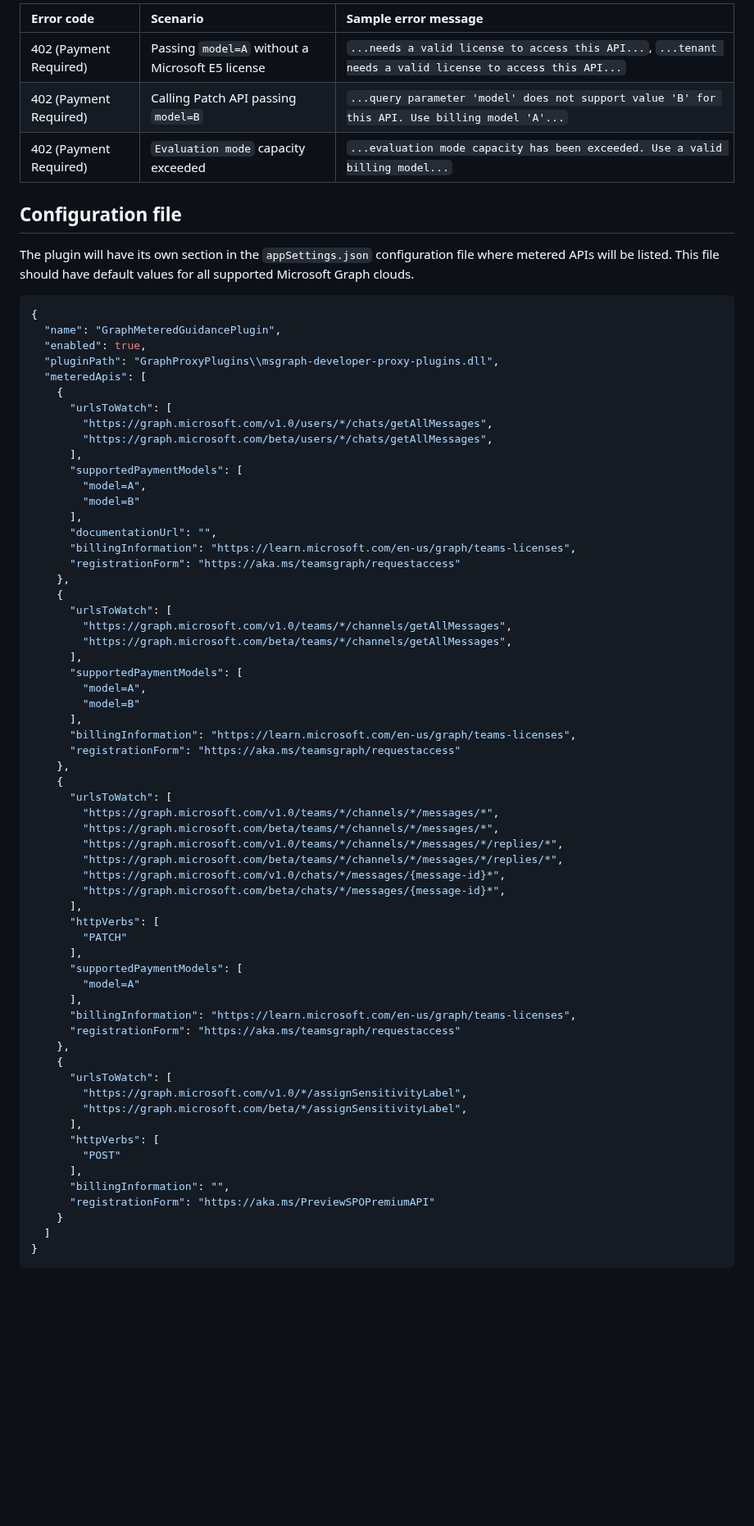
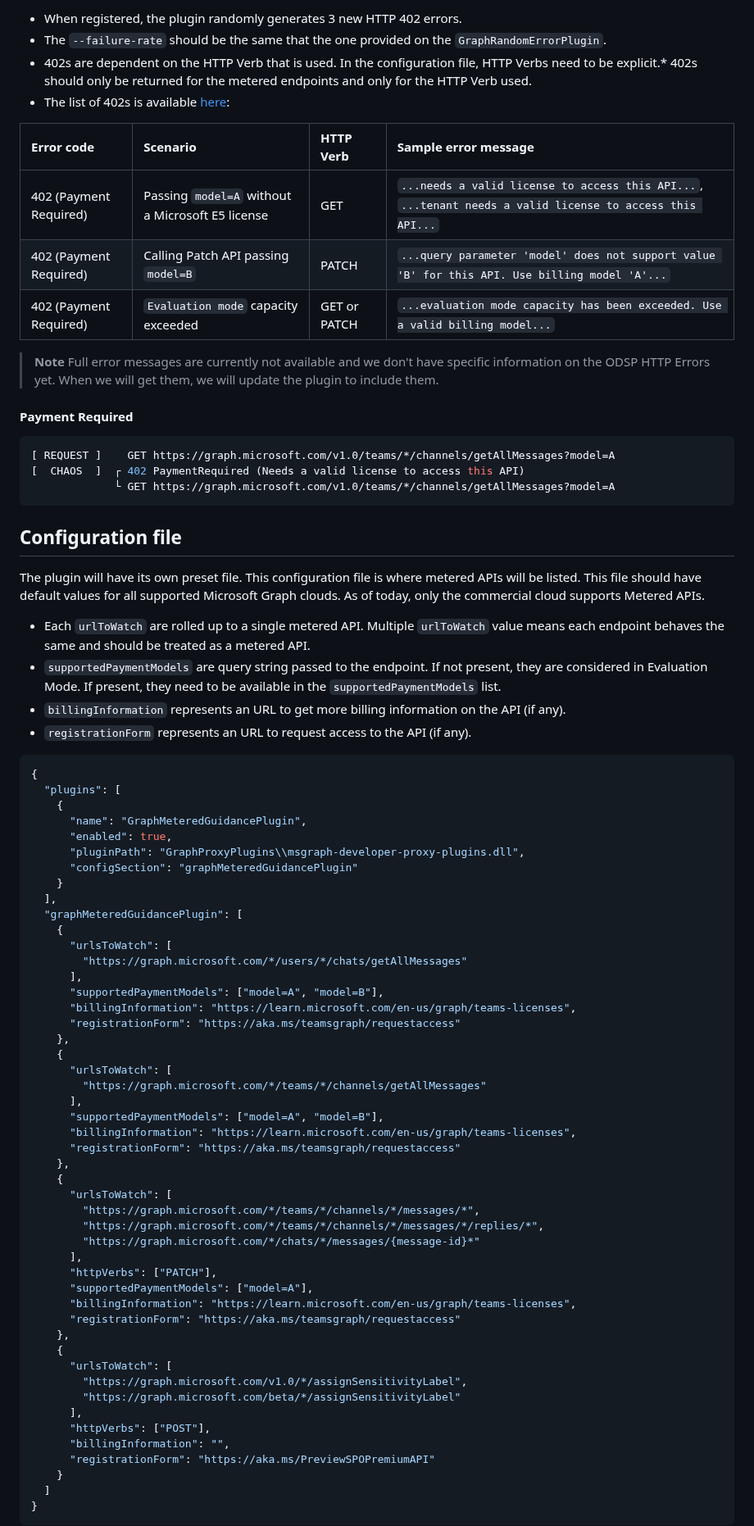
Before and after one commit to microsoft/dev-proxy, a Markdown page: specs/metered-guidance-errors.md, the part around one of its changes. Shown at 82% size. GitHub-like rendering; blank space fills up the shorter version.

````diff
--- a/specs/metered-guidance-errors.md
+++ b/specs/metered-guidance-errors.md
@@ -38,71 +70,79 @@ When registered, the plugin should register 3 new errors for the `GraphRandomErr
 
-| Error code | Scenario | Sample error message |
-|:-----------|:-----------|:-----------------|
-| 402 (Payment Required) | Passing `model=A` without a Microsoft E5 license |`...needs a valid license to access this API...`, `...tenant needs a valid license to access this API...`|
-| 402 (Payment Required) | Calling Patch API passing `model=B` |`...query parameter 'model' does not support value 'B' for this API. Use billing model 'A'...`|
-| 402 (Payment Required) | `Evaluation mode` capacity exceeded |`...evaluation mode capacity has been exceeded. Use a valid billing model...`|
+- When registered, the plugin randomly generates 3 new HTTP 402 errors.
+- The `--failure-rate` should be the same that the one provided on the `GraphRandomErrorPlugin`.
+- 402s are dependent on the HTTP Verb that is used. In the configuration file, HTTP Verbs need to be explicit.\* 402s should only be returned for the metered endpoints and only for the HTTP Verb used.
+- The list of 402s is available [here](https://learn.microsoft.com/en-us/graph/teams-licenses#payment-related-errors):
+
+| Error code             | Scenario                                         | HTTP Verb    | Sample error message                                                                                      |
+| :--------------------- | :----------------------------------------------- | :----------- | :-------------------------------------------------------------------------------------------------------- |
+| 402 (Payment Required) | Passing `model=A` without a Microsoft E5 license | GET          | `...needs a valid license to access this API...`, `...tenant needs a valid license to access this API...` |
+| 402 (Payment Required) | Calling Patch API passing `model=B`              | PATCH        | `...query parameter 'model' does not support value 'B' for this API. Use billing model 'A'...`            |
+| 402 (Payment Required) | `Evaluation mode` capacity exceeded              | GET or PATCH | `...evaluation mode capacity has been exceeded. Use a valid billing model...`                             |
+
+> **Note**
+> Full error messages are currently not available and we don't have specific information on the ODSP HTTP Errors yet. When we will get them, we will update the plugin to include them.
+
+#### Payment Required
+
+```shell
+[ REQUEST ]    GET https://graph.microsoft.com/v1.0/teams/*/channels/getAllMessages?model=A
+[  CHAOS  ]  ┌ 402 PaymentRequired (Needs a valid license to access this API)
+             └ GET https://graph.microsoft.com/v1.0/teams/*/channels/getAllMessages?model=A
+```
 
 ## Configuration file
 
-The plugin will have its own section in the `appSettings.json` configuration file where metered APIs will be listed. This file should have default values for all supported Microsoft Graph clouds.
+The plugin will have its own preset file. This configuration file is where metered APIs will be listed. This file should have default values for all supported Microsoft Graph clouds. As of today, only the commercial cloud supports Metered APIs.
+
+- Each `urlToWatch` are rolled up to a single metered API. Multiple `urlToWatch` value means each endpoint behaves the same and should be treated as a metered API.
+- `supportedPaymentModels` are query string passed to the endpoint. If not present, they are considered in Evaluation Mode. If present, they need to be available in the `supportedPaymentModels` list.
+- `billingInformation` represents an URL to get more billing information on the API (if any).
+- `registrationForm` represents an URL to request access to the API (if any).
 
 ```json
 {
-  "name": "GraphMeteredGuidancePlugin",
-  "enabled": true,
-  "pluginPath": "GraphProxyPlugins\\msgraph-developer-proxy-plugins.dll",
-  "meteredApis": [
+  "plugins": [
+    {
+      "name": "GraphMeteredGuidancePlugin",
+      "enabled": true,
+      "pluginPath": "GraphProxyPlugins\\msgraph-developer-proxy-plugins.dll",
+      "configSection": "graphMeteredGuidancePlugin"
+    }
+  ],
+  "graphMeteredGuidancePlugin": [
     {
       "urlsToWatch": [
-        "https://graph.microsoft.com/v1.0/users/*/chats/getAllMessages",
-        "https://graph.microsoft.com/beta/users/*/chats/getAllMessages",
+        "https://graph.microsoft.com/*/users/*/chats/getAllMessages"
       ],
-      "supportedPaymentModels": [
-        "model=A",
-        "model=B"
-      ],
-      "documentationUrl": "",
+      "supportedPaymentModels": ["model=A", "model=B"],
       "billingInformation": "https://learn.microsoft.com/en-us/graph/teams-licenses",
       "registrationForm": "https://aka.ms/teamsgraph/requestaccess"
     },
     {
       "urlsToWatch": [
-        "https://graph.microsoft.com/v1.0/teams/*/channels/getAllMessages",
-        "https://graph.microsoft.com/beta/teams/*/channels/getAllMessages",
+        "https://graph.microsoft.com/*/teams/*/channels/getAllMessages"
       ],
-      "supportedPaymentModels": [
-        "model=A",
-        "model=B"
-      ],
+      "supportedPaymentModels": ["model=A", "model=B"],
       "billingInformation": "https://learn.microsoft.com/en-us/graph/teams-licenses",
       "registrationForm": "https://aka.ms/teamsgraph/requestaccess"
     },
     {
       "urlsToWatch": [
-        "https://graph.microsoft.com/v1.0/teams/*/channels/*/messages/*",
-        "https://graph.microsoft.com/beta/teams/*/channels/*/messages/*",
-        "https://graph.microsoft.com/v1.0/teams/*/channels/*/messages/*/replies/*",
-        "https://graph.microsoft.com/beta/teams/*/channels/*/messages/*/replies/*",
-        "https://graph.microsoft.com/v1.0/chats/*/messages/{message-id}*",
-        "https://graph.microsoft.com/beta/chats/*/messages/{message-id}*",
+        "https://graph.microsoft.com/*/teams/*/channels/*/messages/*",
+        "https://graph.microsoft.com/*/teams/*/channels/*/messages/*/replies/*",
+        "https://graph.microsoft.com/*/chats/*/messages/{message-id}*"
       ],
-      "httpVerbs": [
-        "PATCH"
-      ],
-      "supportedPaymentModels": [
-        "model=A"
-      ],
+      "httpVerbs": ["PATCH"],
+      "supportedPaymentModels": ["model=A"],
       "billingInformation": "https://learn.microsoft.com/en-us/graph/teams-licenses",
       "registrationForm": "https://aka.ms/teamsgraph/requestaccess"
     },
     {
       "urlsToWatch": [
         "https://graph.microsoft.com/v1.0/*/assignSensitivityLabel",
-        "https://graph.microsoft.com/beta/*/assignSensitivityLabel",
+        "https://graph.microsoft.com/beta/*/assignSensitivityLabel"
       ],
-      "httpVerbs": [
-        "POST"
-      ],
+      "httpVerbs": ["POST"],
       "billingInformation": "",
       "registrationForm": "https://aka.ms/PreviewSPOPremiumAPI"
     }
````
Also changed, not shown: other parts of specs/metered-guidance-errors.md (+39 -7 lines).
